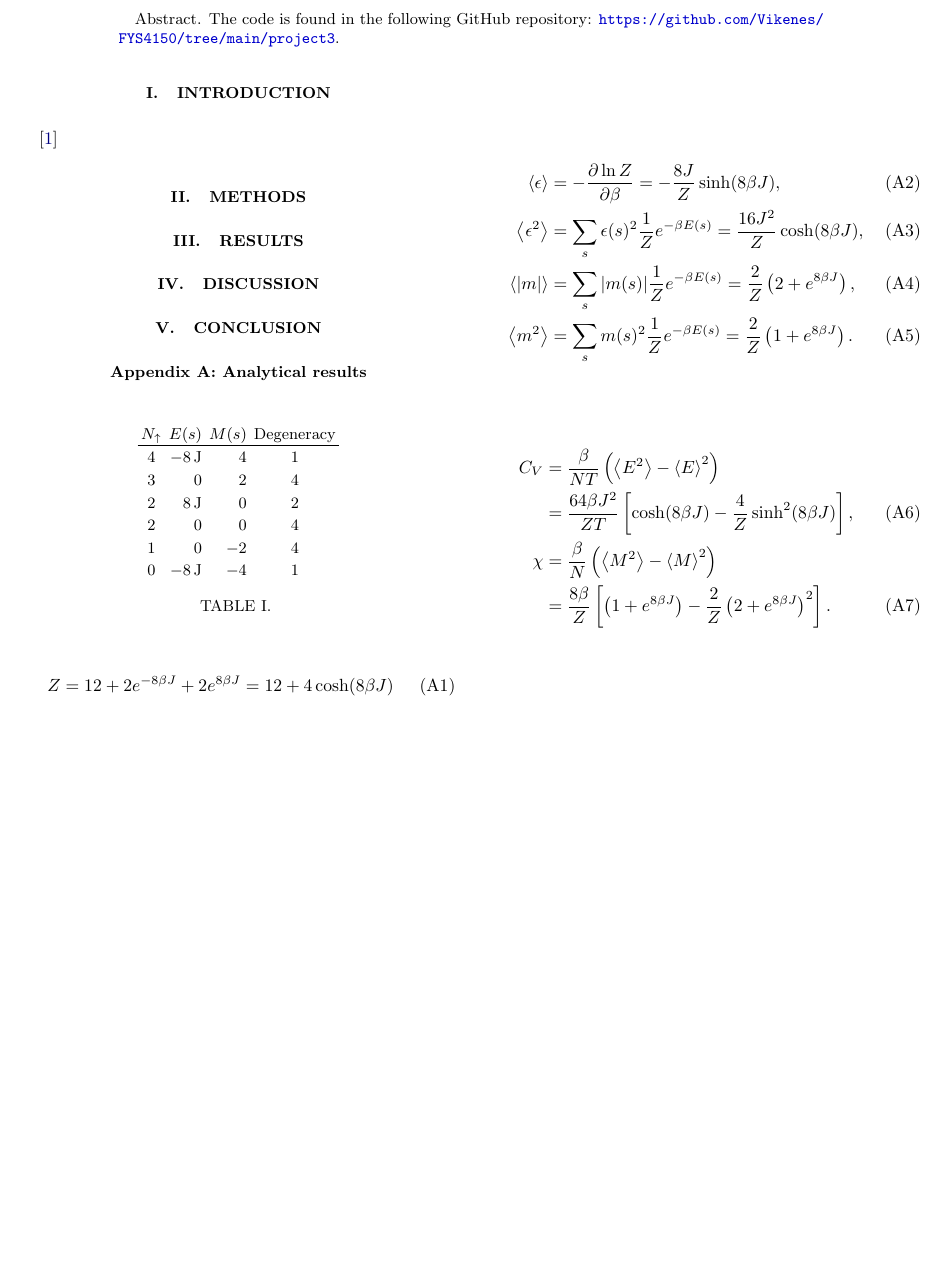
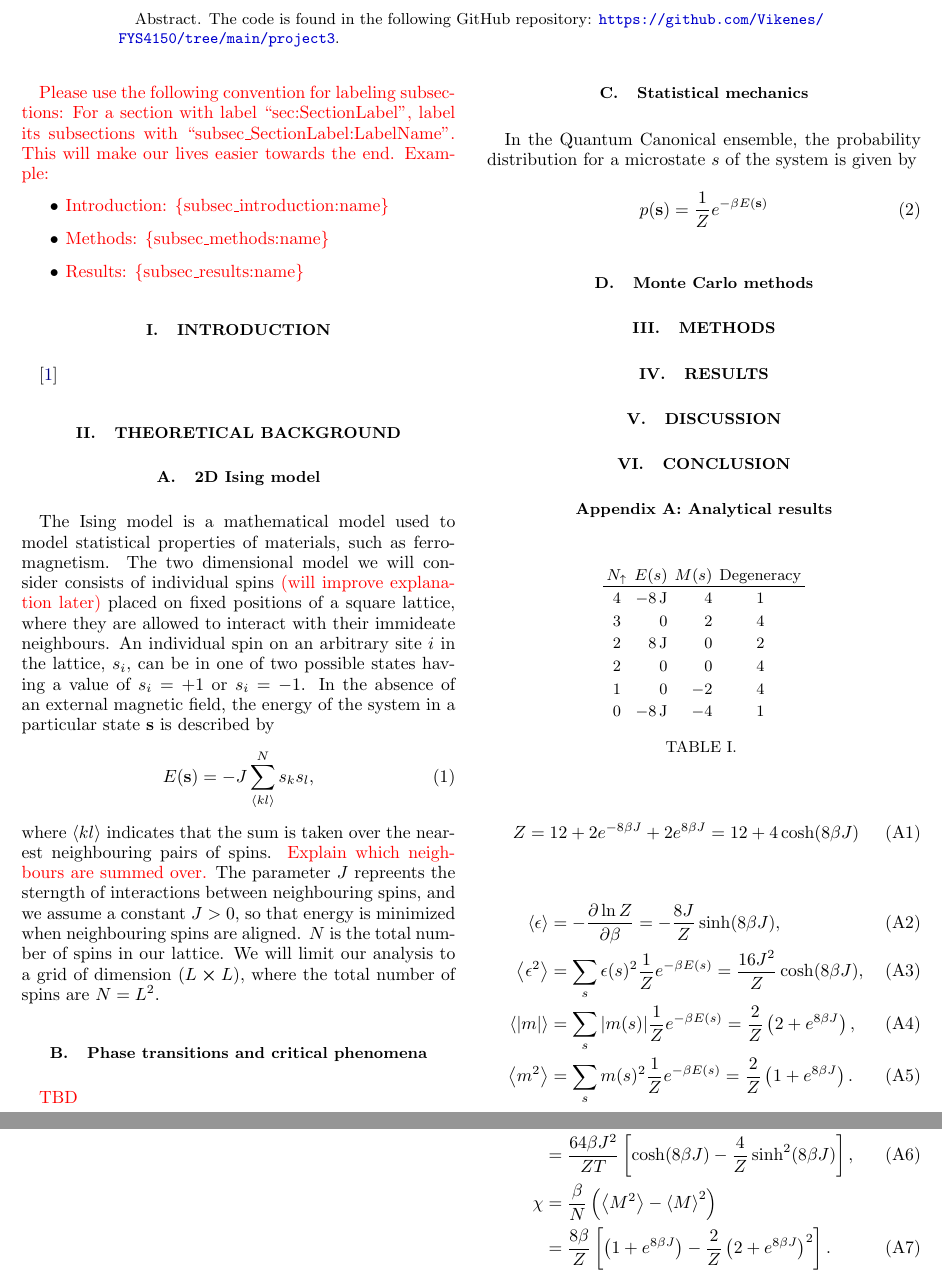
Before and after one commit to Vikenes/FYS4150, a LaTeX paper (project4/latex/project4.tex, which reads project4/latex/methods.tex): part of the page before the commit and two parts of pages 1 and 2 of 2 after it, the two joined at a grey line, cut so that both start at the same text, the shorter picture padded with empty space. Compiled offline with pdfLaTeX.

Commit message:
began writing

```diff
--- a/project4/latex/methods.tex
+++ b/project4/latex/methods.tex
@@ -1,5 +1,23 @@
-\section{Methods}\label{sec:methods}
+\section{Theoretical background}\label{sec:theory}
+\subsection{2D Ising model}\label{subsec_theory:ising_2d}
+The Ising model is a mathematical model used to model statistical properties of materials, such as ferromagnetism. The two dimensional model we will consider consists of individual spins \Vetle{(will improve explanation later)} placed on fixed positions of a square lattice, where they are allowed to interact with their immideate neighbours. An individual spin on an arbitrary site $i$ in the lattice, $s_i$, can be in one of two possible states having a value of $s_i=+1$ or $s_i=-1$. In the absence of an external magnetic field, the energy of the system in a particular state $\vec{s}$ is described by
+\begin{equation} \label{eq:energy}
+    E(\vec{s}) = -J \sum_{\langle kl \rangle}^N s_k s_l,
+\end{equation}
+where $\langle kl\rangle$ indicates that the sum is taken over the nearest neighbouring pairs of spins. \Vetle{Explain which neighbours are summed over.} The parameter $J$ repreents the sterngth of interactions between neighbouring spins, and we assume a constant $J>0$, so that energy is minimized when neighbouring spins are aligned. $N$ is the total number of spins in our lattice. We will limit our analysis to a grid of dimension $(L\cross L)$, where the total number of spins are $N=L^2$.
+
+\subsection{Phase transitions and critical phenomena}\label{subsec_theory:PT_critical_phenomena}
+\Vetle{TBD}
 
 
+\subsection{Statistical mechanics}\label{subsec_theory:statistical_mechanics}
+In the Quantum Canonical ensemble, the probability distribution for a microstate $s$ of the system is given by
+\begin{equation}\label{eq:boltzmann_distr}
+    p(\vec{s}) = \frac{1}{Z}e^{-\beta E(\vec{s})}
+\end{equation}
 
-% ===========================================
+
+\subsection{Monte Carlo methods} \label{subsec_theory:MC_methods}
+
+
+\section{Methods}\label{sec:methods}
--- a/project4/latex/project4.tex
+++ b/project4/latex/project4.tex
@@ -14,6 +14,13 @@
 
 
 % ===========================================
+\Vetle{Please use the following convention for labeling subsections: For a section with label ``sec:SectionLabel'', label its subsections with ``subsec\_SectionLabel:LabelName''. This will make our lives easier towards the end. Example:}
+\begin{itemize}
+    \item \Vetle{Introduction: \{subsec\_introduction:name\}}
+    \item \Vetle{Methods: \{subsec\_methods:name\}}
+    \item \Vetle{Results: \{subsec\_results:name\}}
+\end{itemize}
+
 \input{introduction.tex}
 
 \input{methods.tex}
```
Also changed, not shown: project4/latex/introduction.tex (+2 -0 lines).
